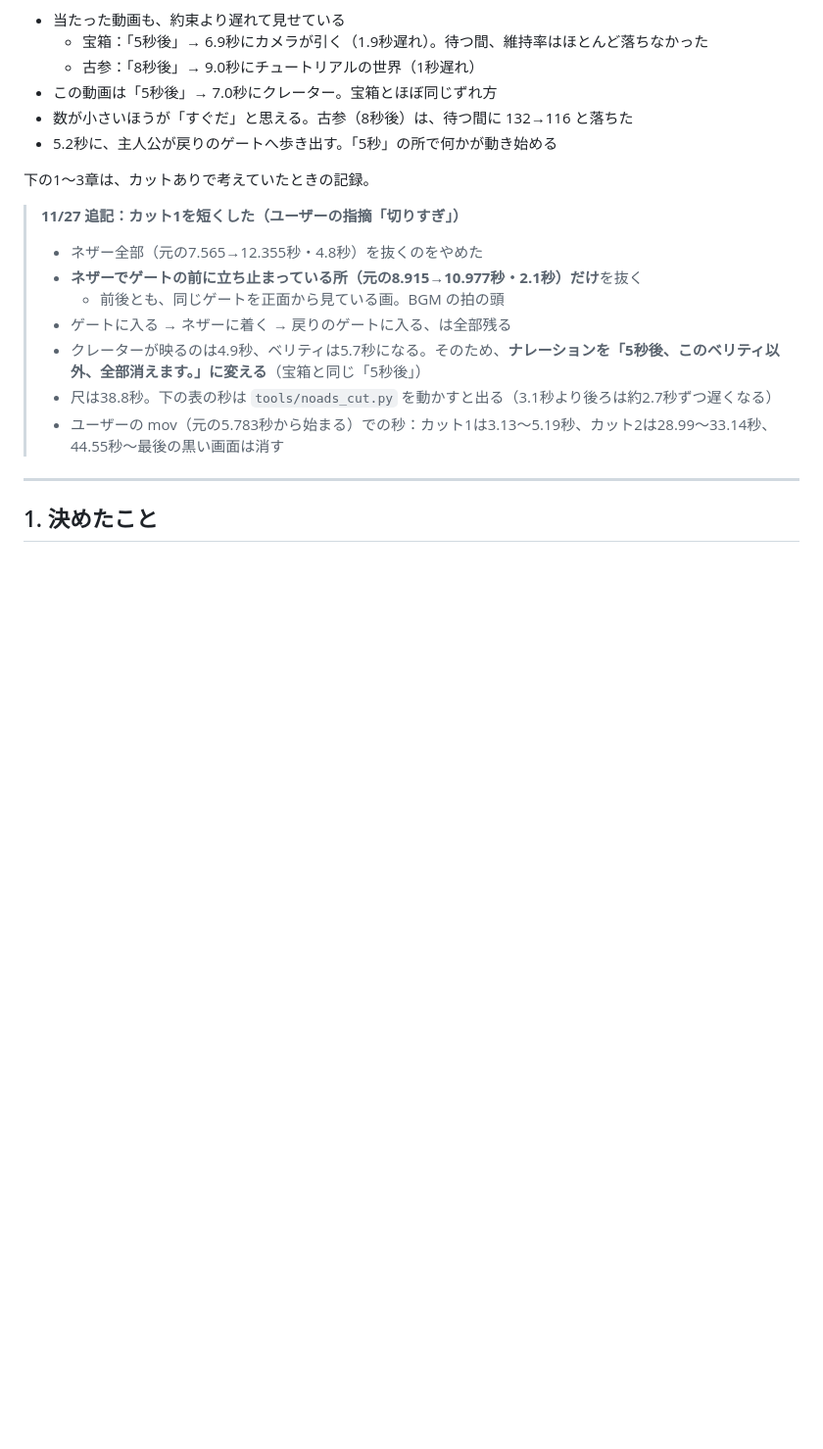
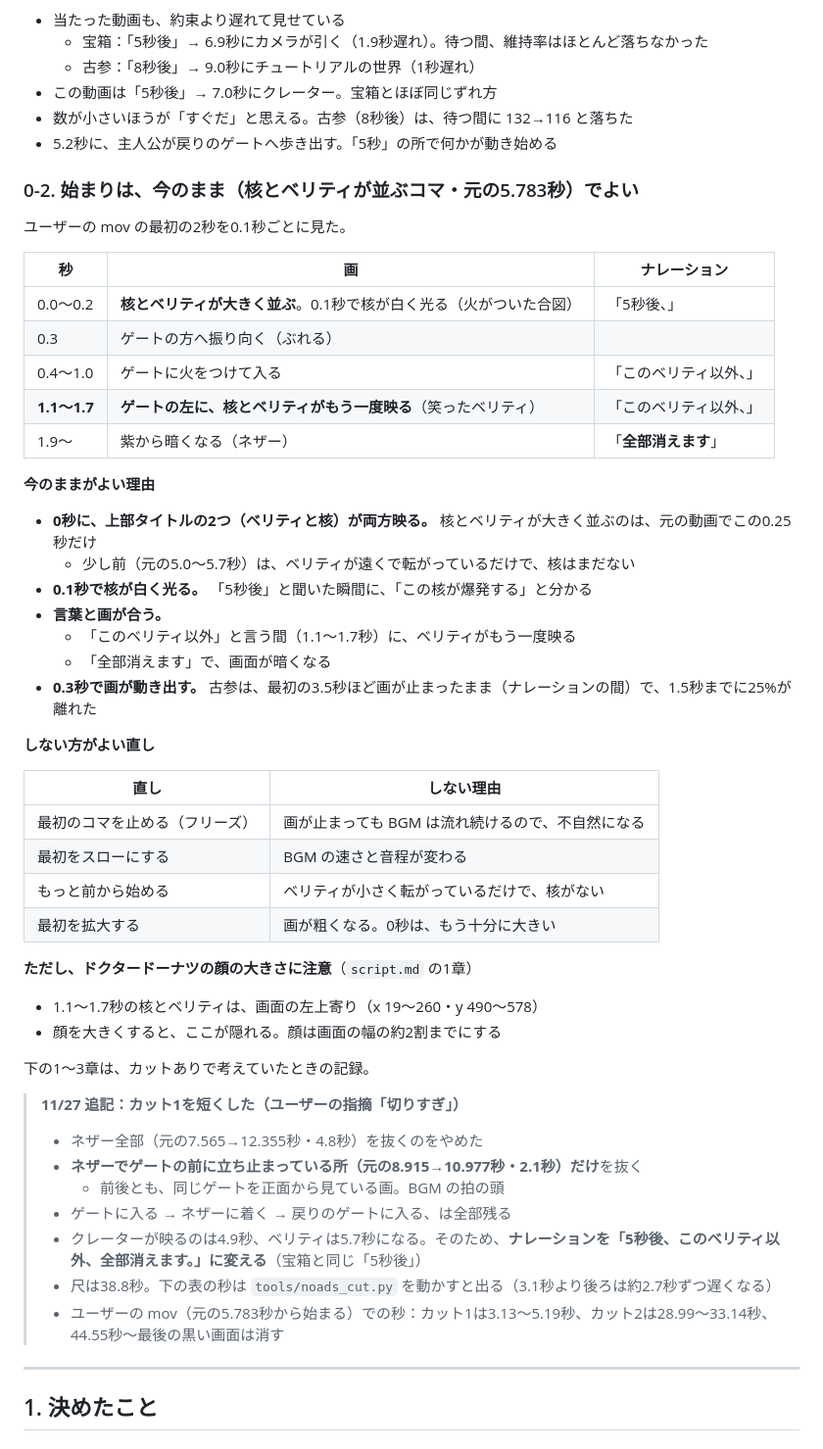
Before and after one commit to masa186/claude-mcp, a Markdown page: docs/noads/final.md, the part around the change. Shown at 98% size. Drawn GitHub-style; blank space fills up the shorter version.

Commit message:
ベリティの動画：始まりは今のままでよいことを確かめ、ドクタードーナツの顔の大きさを決める
Co-Authored-By: Claude Opus 5.5 <noreply@anthropic.com>
Claude-Session: https://claude.ai/code/session_017tgZ3MWPtVU5p7tPVej3Ej

```diff
--- a/docs/noads/final.md
+++ b/docs/noads/final.md
@@ -46,6 +46,40 @@
 - この動画は「5秒後」→ 7.0秒にクレーター。宝箱とほぼ同じずれ方
 - 数が小さいほうが「すぐだ」と思える。古参（8秒後）は、待つ間に 132→116 と落ちた
 - 5.2秒に、主人公が戻りのゲートへ歩き出す。「5秒」の所で何かが動き始める
+
+### 0-2. 始まりは、今のまま（核とベリティが並ぶコマ・元の5.783秒）でよい
+
+ユーザーの mov の最初の2秒を0.1秒ごとに見た。
+
+| 秒 | 画 | ナレーション |
+|---|---|---|
+| 0.0〜0.2 | **核とベリティが大きく並ぶ**。0.1秒で核が白く光る（火がついた合図） | 「5秒後、」 |
+| 0.3 | ゲートの方へ振り向く（ぶれる） | |
+| 0.4〜1.0 | ゲートに火をつけて入る | 「このベリティ以外、」 |
+| **1.1〜1.7** | **ゲートの左に、核とベリティがもう一度映る**（笑ったベリティ） | 「このベリティ以外、」 |
+| 1.9〜 | 紫から暗くなる（ネザー） | 「**全部消えます**」 |
+
+**今のままがよい理由**
+- **0秒に、上部タイトルの2つ（ベリティと核）が両方映る。** 核とベリティが大きく並ぶのは、元の動画でこの0.25秒だけ
+  - 少し前（元の5.0〜5.7秒）は、ベリティが遠くで転がっているだけで、核はまだない
+- **0.1秒で核が白く光る。** 「5秒後」と聞いた瞬間に、「この核が爆発する」と分かる
+- **言葉と画が合う。**
+  - 「このベリティ以外」と言う間（1.1〜1.7秒）に、ベリティがもう一度映る
+  - 「全部消えます」で、画面が暗くなる
+- **0.3秒で画が動き出す。** 古参は、最初の3.5秒ほど画が止まったまま（ナレーションの間）で、1.5秒までに25%が離れた
+
+**しない方がよい直し**
+
+| 直し | しない理由 |
+|---|---|
+| 最初のコマを止める（フリーズ） | 画が止まっても BGM は流れ続けるので、不自然になる |
+| 最初をスローにする | BGM の速さと音程が変わる |
+| もっと前から始める | ベリティが小さく転がっているだけで、核がない |
+| 最初を拡大する | 画が粗くなる。0秒は、もう十分に大きい |
+
+**ただし、ドクタードーナツの顔の大きさに注意**（`script.md` の1章）
+- 1.1〜1.7秒の核とベリティは、画面の左上寄り（x 19〜260・y 490〜578）
+- 顔を大きくすると、ここが隠れる。顔は画面の幅の約2割までにする
 
 下の1〜3章は、カットありで考えていたときの記録。
 
```
Also changed, not shown: docs/noads/script.md (+8 -1 lines), docs/noads/donut_size.jpg (added).
